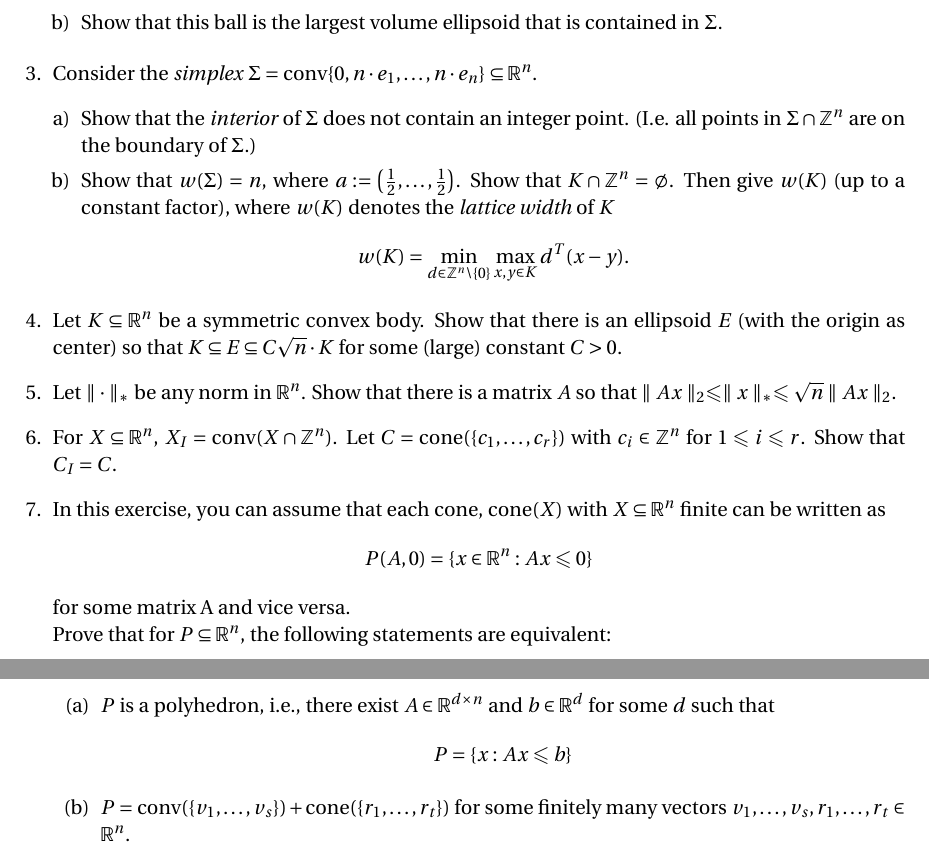
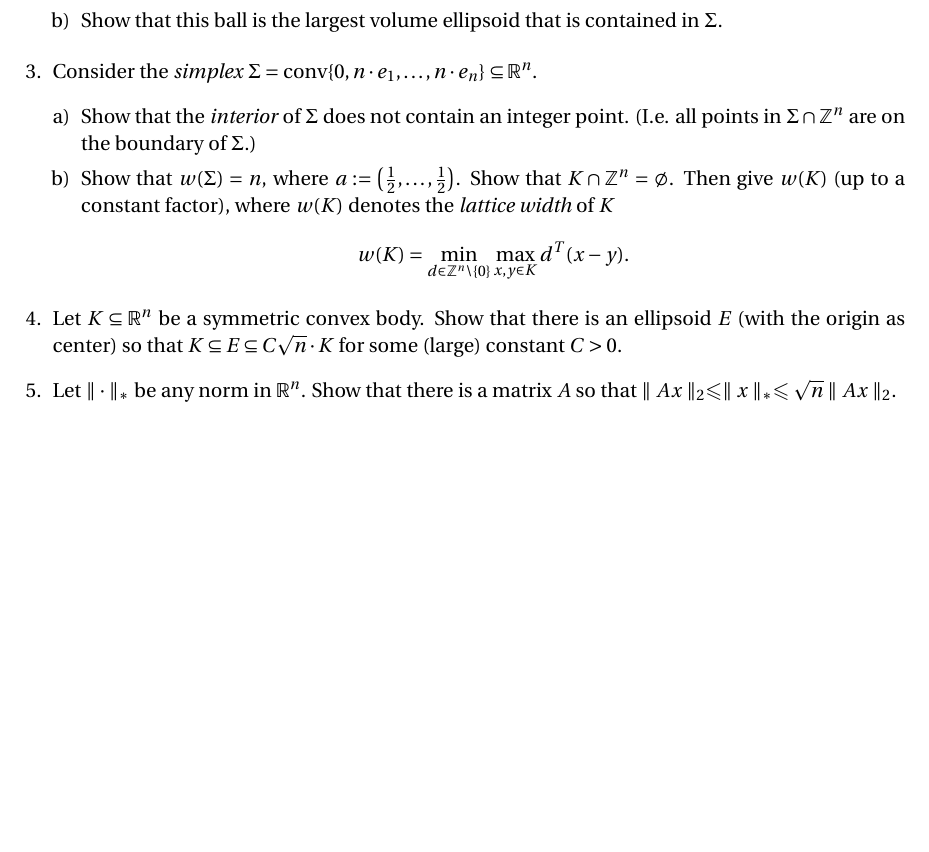
Before and after one commit to EisenIn/IntegerOptimization, a LaTeX problem sheet (Exercises-2024/week-08/exercise08.tex): two parts of pages 1 and 2 of 2 before the commit and part of the page after it, the two joined at a grey line, cut so that both start at the same text, the shorter picture padded with empty space. Compiled offline with pdfLaTeX.

Commit message:
Update exercise08.tex

```diff
--- a/Exercises-2024/week-08/exercise08.tex
+++ b/Exercises-2024/week-08/exercise08.tex
@@ -95,16 +95,16 @@
 
 
 \item Let $∥\cdot∥_∗$ be any norm in $\mathbb{R}^n$. Show that there is a matrix $A$ so that $∥Ax∥_2 \leq ∥x∥_∗ \leq \sqrt{n}∥Ax∥_2$.
-\item For $X⊆\mathbb{R}^n$, $X_I=\conv(X∩\mathbb{Z}^n)$.
-Let $C=\cone(\{c_1,\hdots,c_r\})$ with $c_i ∈ \mathbb{Z}^n$ for $1\leq i\leq r$. Show that $C_I =C$.
+% \item For $X⊆\mathbb{R}^n$, $X_I=\conv(X∩\mathbb{Z}^n)$.
+% Let $C=\cone(\{c_1,\hdots,c_r\})$ with $c_i ∈ \mathbb{Z}^n$ for $1\leq i\leq r$. Show that $C_I =C$.
 
-\item In this exercise, you can assume that each cone, $\cone(X)$ with $X ⊆ \mathbb{R}^n$ finite can be written as $$P(A,0)=\{x∈\mathbb{R}^n: Ax\leq 0\}$$ for some matrix A and vice versa. \\
-Prove that for $P ⊆ \mathbb{R}^n$, the following statements are equivalent:
-\begin{enumerate}
-    \item $P$ is a polyhedron, i.e., there exist $A ∈ \mathbb{R}^{d×n}$ and $b ∈ \mathbb{R}^d$ for some $d$ such that
-$$P =\{x:Ax\leq b\}$$
-\item $P =\conv(\{v_1,\hdots,v_s\})+\cone(\{r_1,\hdots,r_t\})$ for some finitely many vectors $v_1, \hdots, v_s, r_1, \hdots, r_t \in \mathbb{R}^n$.
-\end{enumerate}
+% \item In this exercise, you can assume that each cone, $\cone(X)$ with $X ⊆ \mathbb{R}^n$ finite can be written as $$P(A,0)=\{x∈\mathbb{R}^n: Ax\leq 0\}$$ for some matrix A and vice versa. \\
+% Prove that for $P ⊆ \mathbb{R}^n$, the following statements are equivalent:
+% \begin{enumerate}
+%     \item $P$ is a polyhedron, i.e., there exist $A ∈ \mathbb{R}^{d×n}$ and $b ∈ \mathbb{R}^d$ for some $d$ such that
+% $$P =\{x:Ax\leq b\}$$
+% \item $P =\conv(\{v_1,\hdots,v_s\})+\cone(\{r_1,\hdots,r_t\})$ for some finitely many vectors $v_1, \hdots, v_s, r_1, \hdots, r_t \in \mathbb{R}^n$.
+% \end{enumerate}
 
 \end{enumerate}
 
```
